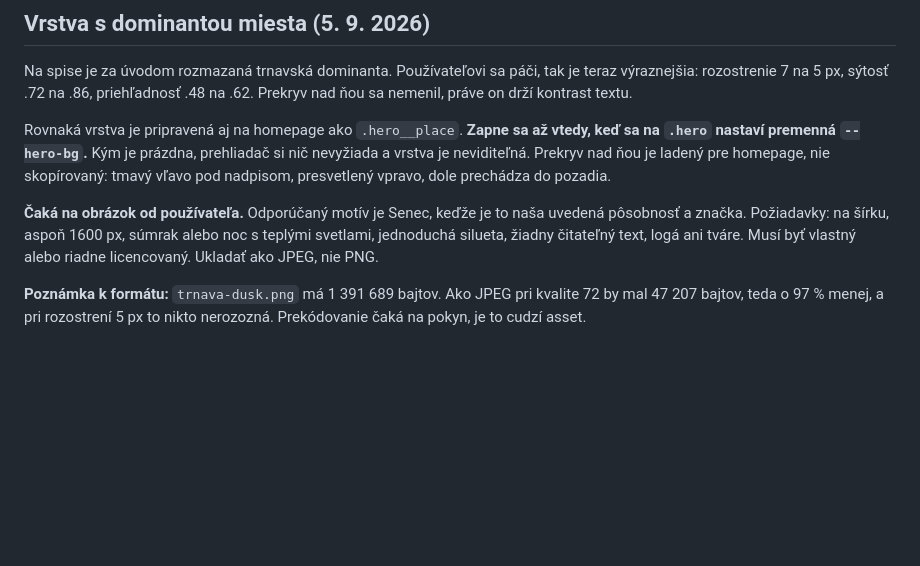
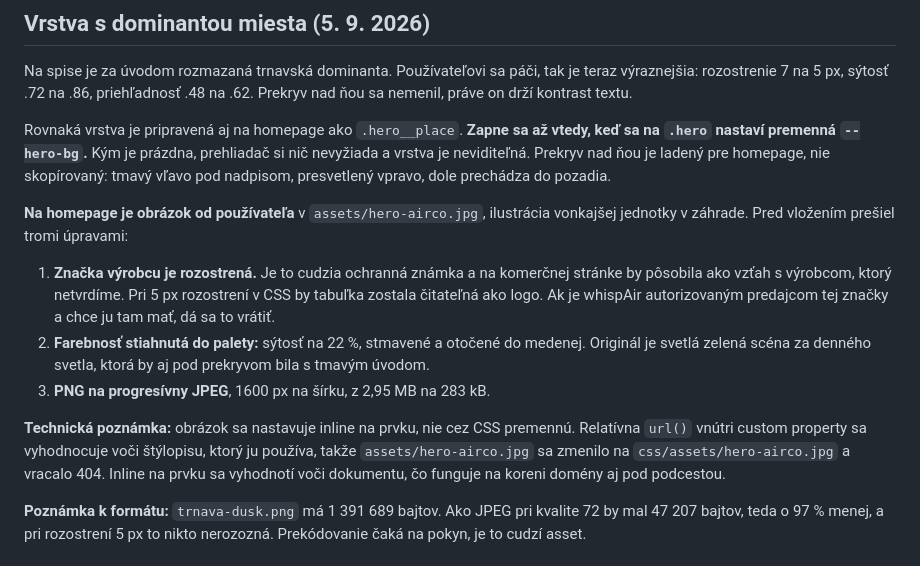
Before and after one commit to Leadris/filthyfilter, a Markdown page: docs/REDESIGN_PLAN.md, the part around the change. Rendered like a GitHub page; blank space fills up the shorter version.

Commit message:
docs: record the hero image and the custom-property url trap
Co-Authored-By: Claude Opus 5 <noreply@anthropic.com>

```diff
--- a/docs/REDESIGN_PLAN.md
+++ b/docs/REDESIGN_PLAN.md
@@ -202,10 +202,23 @@ prehliadač si nič nevyžiada a vrstva je neviditeľná. Prekryv nad ňou je la
 pre homepage, nie skopírovaný: tmavý vľavo pod nadpisom, presvetlený vpravo,
 dole prechádza do pozadia.
 
-**Čaká na obrázok od používateľa.** Odporúčaný motív je Senec, keďže je to naša
-uvedená pôsobnosť a značka. Požiadavky: na šírku, aspoň 1600 px, súmrak alebo
-noc s teplými svetlami, jednoduchá silueta, žiadny čitateľný text, logá ani
-tváre. Musí byť vlastný alebo riadne licencovaný. Ukladať ako JPEG, nie PNG.
+**Na homepage je obrázok od používateľa** v `assets/hero-airco.jpg`, ilustrácia
+vonkajšej jednotky v záhrade. Pred vložením prešiel tromi úpravami:
+
+1. **Značka výrobcu je rozostrená.** Je to cudzia ochranná známka a na
+   komerčnej stránke by pôsobila ako vzťah s výrobcom, ktorý netvrdíme. Pri
+   5 px rozostrení v CSS by tabuľka zostala čitateľná ako logo. Ak je whispAir
+   autorizovaným predajcom tej značky a chce ju tam mať, dá sa to vrátiť.
+2. **Farebnosť stiahnutá do palety:** sýtosť na 22 %, stmavené a otočené do
+   medenej. Originál je svetlá zelená scéna za denného svetla, ktorá by aj pod
+   prekryvom bila s tmavým úvodom.
+3. **PNG na progresívny JPEG**, 1600 px na šírku, z 2,95 MB na 283 kB.
+
+**Technická poznámka:** obrázok sa nastavuje inline na prvku, nie cez CSS
+premennú. Relatívna `url()` vnútri custom property sa vyhodnocuje voči
+štýlopisu, ktorý ju používa, takže `assets/hero-airco.jpg` sa zmenilo na
+`css/assets/hero-airco.jpg` a vracalo 404. Inline na prvku sa vyhodnotí voči
+dokumentu, čo funguje na koreni domény aj pod podcestou.
 
 **Poznámka k formátu:** `trnava-dusk.png` má 1 391 689 bajtov. Ako JPEG pri
 kvalite 72 by mal 47 207 bajtov, teda o 97 % menej, a pri rozostrení 5 px to
```
Also changed, not shown: docs/DEPLOYMENT.md (+8 -7 lines).
